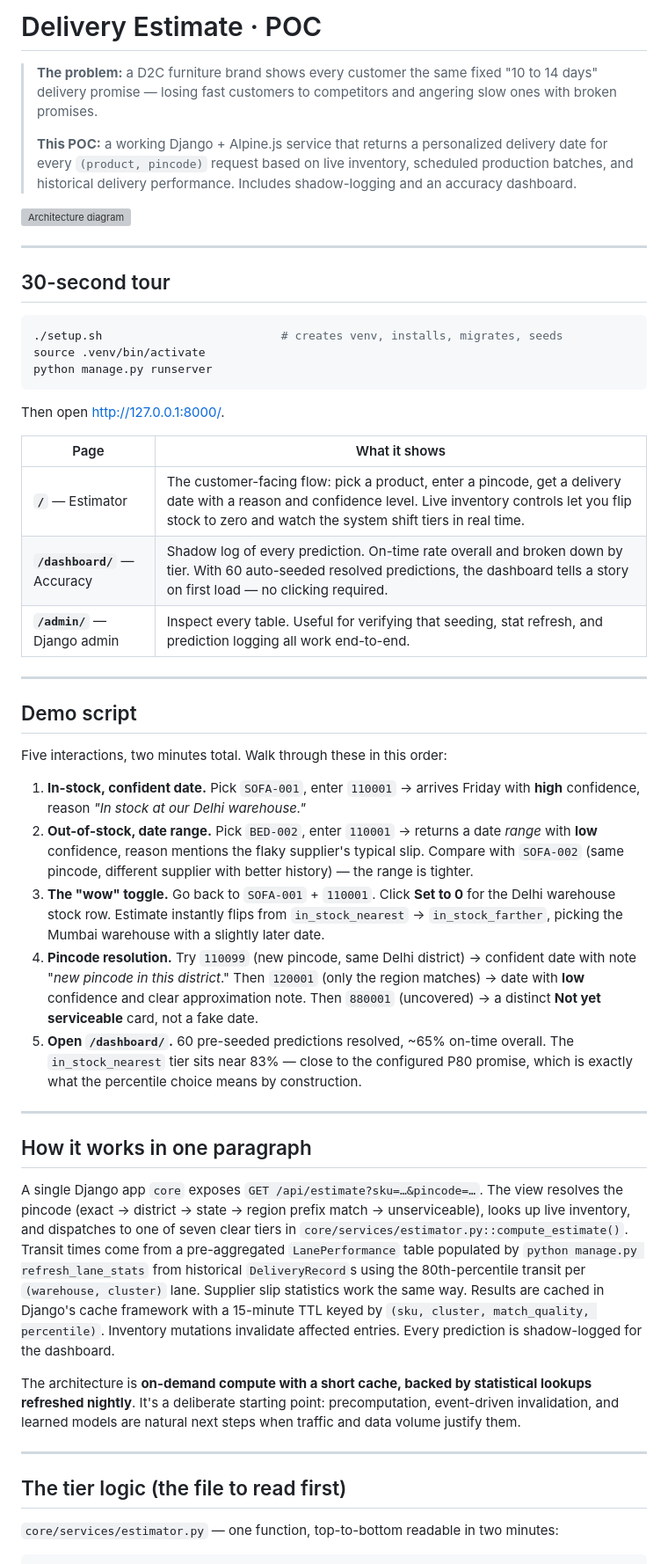
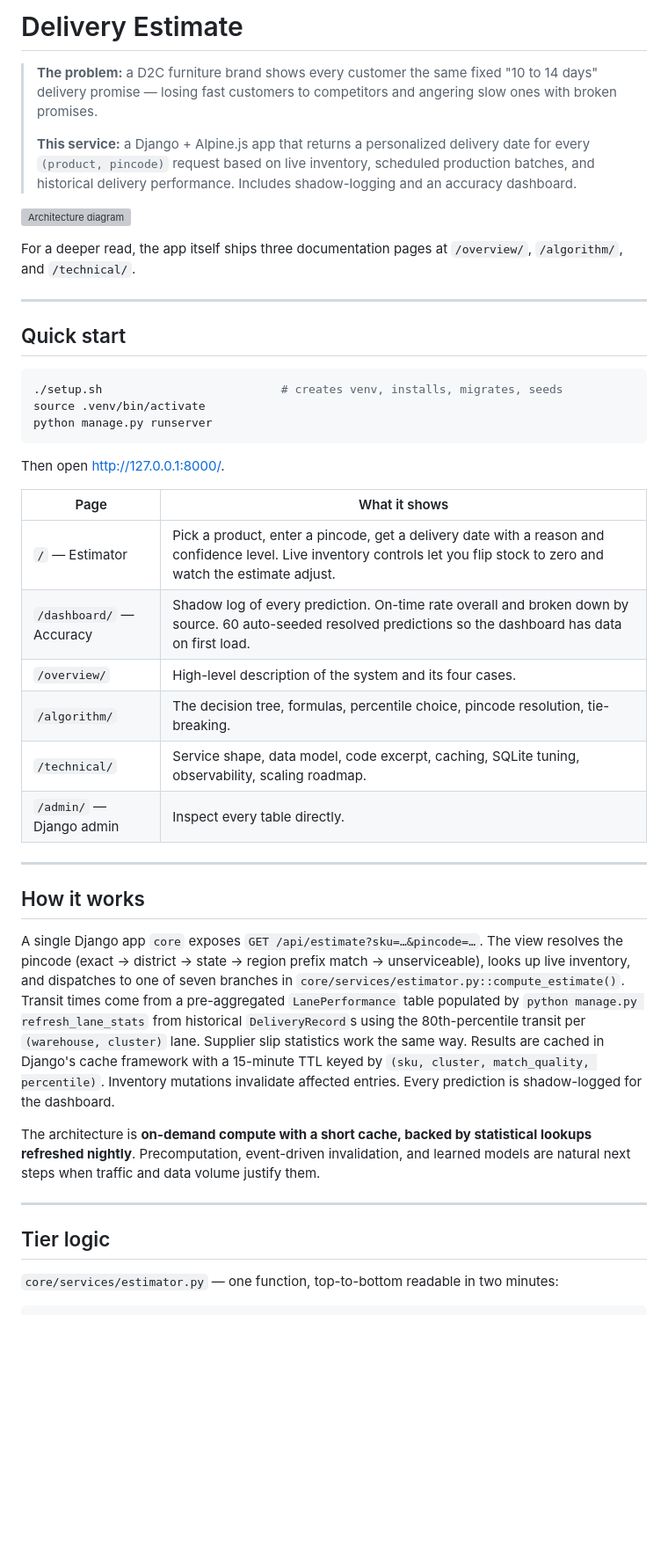
Before and after one commit to generalpy101/trampoline-poc, a Markdown page: README.md, the part around one of its changes. Shown at 88% size. Drawn GitHub-style; blank space fills up the shorter version; grey boxes are pictures that could not be loaded.

````diff
--- a/README.md
+++ b/README.md
@@ -1,14 +1,16 @@
-# Delivery Estimate · POC
+# Delivery Estimate
 
 > **The problem:** a D2C furniture brand shows every customer the same fixed "10 to 14 days" delivery promise — losing fast customers to competitors and angering slow ones with broken promises.
 >
-> **This POC:** a working Django + Alpine.js service that returns a personalized delivery date for every `(product, pincode)` request based on live inventory, scheduled production batches, and historical delivery performance. Includes shadow-logging and an accuracy dashboard.
+> **This service:** a Django + Alpine.js app that returns a personalized delivery date for every `(product, pincode)` request based on live inventory, scheduled production batches, and historical delivery performance. Includes shadow-logging and an accuracy dashboard.
 
 ![Architecture diagram](docs/architecture.svg)
 
+For a deeper read, the app itself ships three documentation pages at `/overview/`, `/algorithm/`, and `/technical/`.
+
 ---
 
-## 30-second tour
+## Quick start
 
 ```bash
 ./setup.sh                          # creates venv, installs, migrates, seeds
@@ -20,33 +22,24 @@ Then open <http://127.0.0.1:8000/>.
 
 | Page | What it shows |
 |---|---|
-| **`/`** — Estimator | The customer-facing flow: pick a product, enter a pincode, get a delivery date with a reason and confidence level. Live inventory controls let you flip stock to zero and watch the system shift tiers in real time. |
-| **`/dashboard/`** — Accuracy | Shadow log of every prediction. On-time rate overall and broken down by tier. With 60 auto-seeded resolved predictions, the dashboard tells a story on first load — no clicking required. |
-| **`/admin/`** — Django admin | Inspect every table. Useful for verifying that seeding, stat refresh, and prediction logging all work end-to-end. |
+| `/` — Estimator | Pick a product, enter a pincode, get a delivery date with a reason and confidence level. Live inventory controls let you flip stock to zero and watch the estimate adjust. |
+| `/dashboard/` — Accuracy | Shadow log of every prediction. On-time rate overall and broken down by source. 60 auto-seeded resolved predictions so the dashboard has data on first load. |
+| `/overview/` | High-level description of the system and its four cases. |
+| `/algorithm/` | The decision tree, formulas, percentile choice, pincode resolution, tie-breaking. |
+| `/technical/` | Service shape, data model, code excerpt, caching, SQLite tuning, observability, scaling roadmap. |
+| `/admin/` — Django admin | Inspect every table directly. |
 
 ---
 
-## Demo script
+## How it works
 
-Five interactions, two minutes total. Walk through these in this order:
+A single Django app `core` exposes `GET /api/estimate?sku=…&pincode=…`. The view resolves the pincode (exact → district → state → region prefix match → unserviceable), looks up live inventory, and dispatches to one of seven branches in `core/services/estimator.py::compute_estimate()`. Transit times come from a pre-aggregated `LanePerformance` table populated by `python manage.py refresh_lane_stats` from historical `DeliveryRecord`s using the 80th-percentile transit per `(warehouse, cluster)` lane. Supplier slip statistics work the same way. Results are cached in Django's cache framework with a 15-minute TTL keyed by `(sku, cluster, match_quality, percentile)`. Inventory mutations invalidate affected entries. Every prediction is shadow-logged for the dashboard.
 
-1. **In-stock, confident date.** Pick `SOFA-001`, enter `110001` → arrives Friday with **high** confidence, reason *"In stock at our Delhi warehouse."*
-2. **Out-of-stock, date range.** Pick `BED-002`, enter `110001` → returns a date *range* with **low** confidence, reason mentions the flaky supplier's typical slip. Compare with `SOFA-002` (same pincode, different supplier with better history) — the range is tighter.
-3. **The "wow" toggle.** Go back to `SOFA-001` + `110001`. Click **Set to 0** for the Delhi warehouse stock row. Estimate instantly flips from `in_stock_nearest` → `in_stock_farther`, picking the Mumbai warehouse with a slightly later date.
-4. **Pincode resolution.** Try `110099` (new pincode, same Delhi district) → confident date with note "*new pincode in this district*." Then `120001` (only the region matches) → date with **low** confidence and clear approximation note. Then `880001` (uncovered) → a distinct **Not yet serviceable** card, not a fake date.
-5. **Open `/dashboard/`.** 60 pre-seeded predictions resolved, ~65% on-time overall. The `in_stock_nearest` tier sits near 83% — close to the configured P80 promise, which is exactly what the percentile choice means by construction.
+The architecture is **on-demand compute with a short cache, backed by statistical lookups refreshed nightly**. Precomputation, event-driven invalidation, and learned models are natural next steps when traffic and data volume justify them.
 
 ---
 
-## How it works in one paragraph
-
-A single Django app `core` exposes `GET /api/estimate?sku=…&pincode=…`. The view resolves the pincode (exact → district → state → region prefix match → unserviceable), looks up live inventory, and dispatches to one of seven clear tiers in `core/services/estimator.py::compute_estimate()`. Transit times come from a pre-aggregated `LanePerformance` table populated by `python manage.py refresh_lane_stats` from historical `DeliveryRecord`s using the 80th-percentile transit per `(warehouse, cluster)` lane. Supplier slip statistics work the same way. Results are cached in Django's cache framework with a 15-minute TTL keyed by `(sku, cluster, match_quality, percentile)`. Inventory mutations invalidate affected entries. Every prediction is shadow-logged for the dashboard.
-
-The architecture is **on-demand compute with a short cache, backed by statistical lookups refreshed nightly**. It's a deliberate starting point: precomputation, event-driven invalidation, and learned models are natural next steps when traffic and data volume justify them.
-
----
-
-## The tier logic (the file to read first)
+## Tier logic
 
 `core/services/estimator.py` — one function, top-to-bottom readable in two minutes:
 
````
Also changed, not shown: other parts of README.md (+57 -47 lines).
